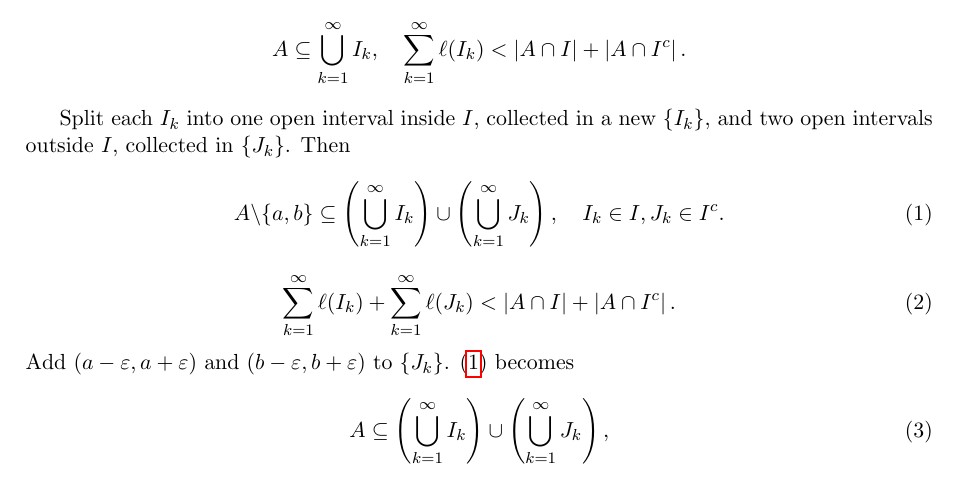
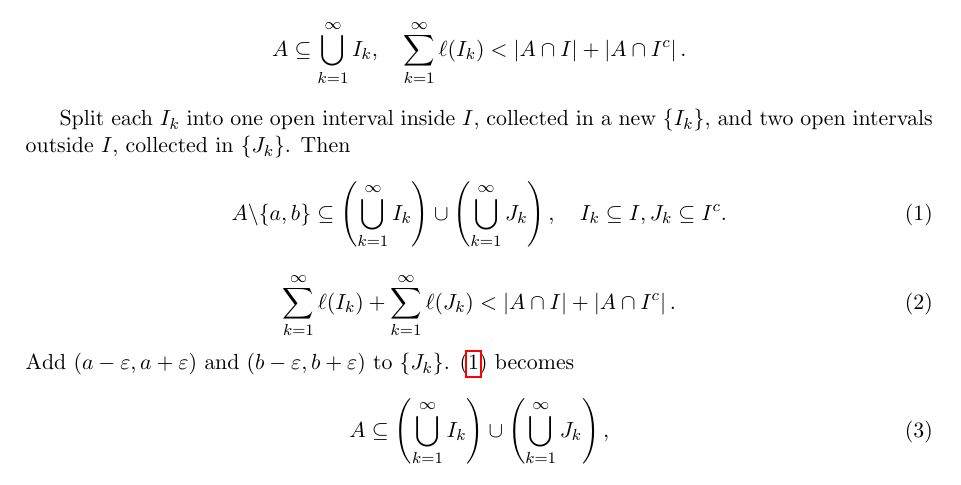
Before and after one commit to melonTree68/melontree68.github.io, a LaTeX document (assets/img/posts/mira-ex2a-9/mira-ex2a-9-blog.tex): part of page 1 of 2, cut so that both start at the same text. Compiled offline with pdfLaTeX.

Commit message:
Fix a typo in mira-ex2a-9
Change \in to \subseteq.

```diff
--- a/assets/img/posts/mira-ex2a-9/mira-ex2a-9-blog.tex
+++ b/assets/img/posts/mira-ex2a-9/mira-ex2a-9-blog.tex
@@ -108,7 +108,7 @@
 
     Split each $I_k$ into one open interval inside $I$, collected in a new $\{I_k\}$, and two open intervals outside $I$, collected in $\{J_k\}$. Then
     \begin{equation}\label{eq1}
-        A\backslash\{a,b\}\subseteq\bra{\bigcup_{k=1}^\infty I_k}\cup\bra{\bigcup_{k=1}^\infty J_k},\quad I_k\in I,J_k\in I^c.
+        A\backslash\{a,b\}\subseteq\bra{\bigcup_{k=1}^\infty I_k}\cup\bra{\bigcup_{k=1}^\infty J_k},\quad I_k\subseteq I,J_k\subseteq I^c.
     \end{equation}
     \begin{equation}\label{eq2}
         \sum_{k=1}^\infty\ell(I_k)+\sum_{k=1}^\infty\ell(J_k)<\abs{A\cap I}+\abs{A\cap I^c}.
```
Also changed, not shown: _posts/2026-01-29-mira-ex2a-9.md (+1 -1 lines), assets/img/posts/mira-ex2a-9/mira-ex2a-9-blog.pdf.
